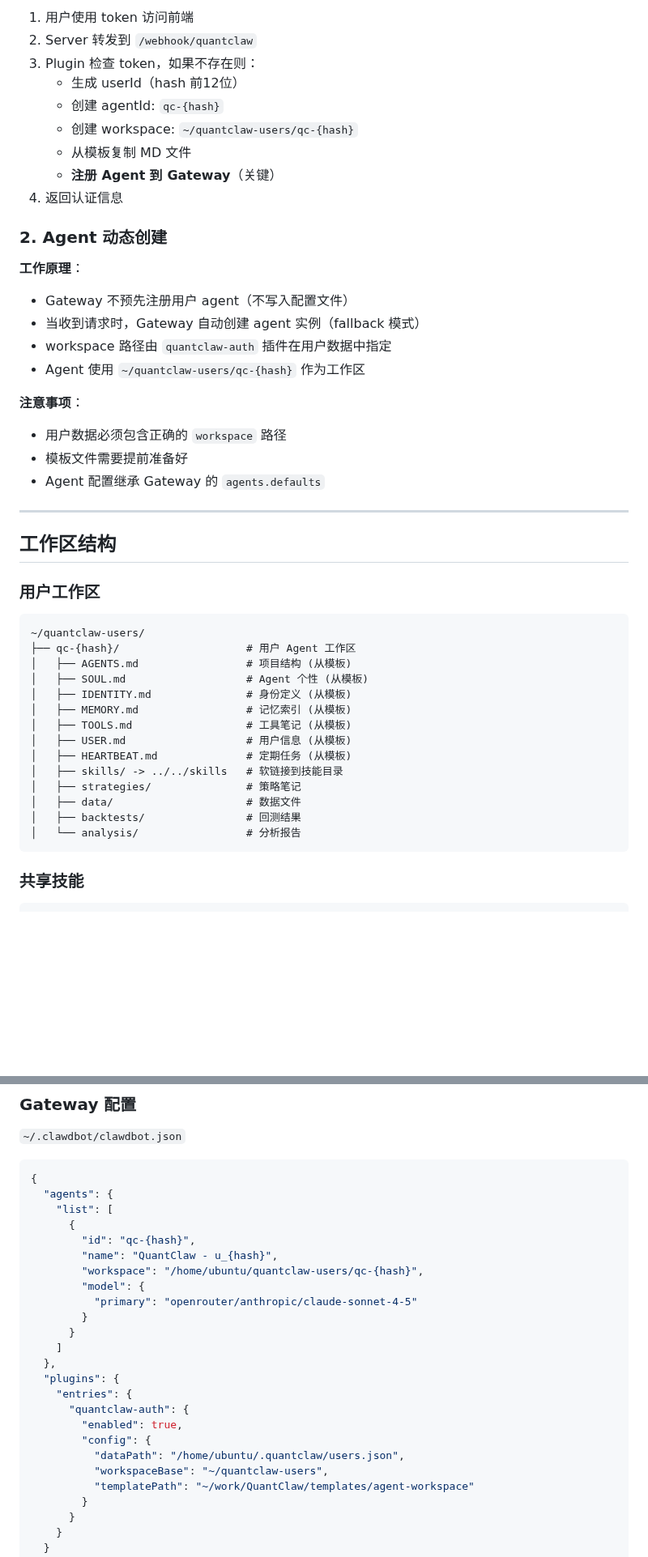
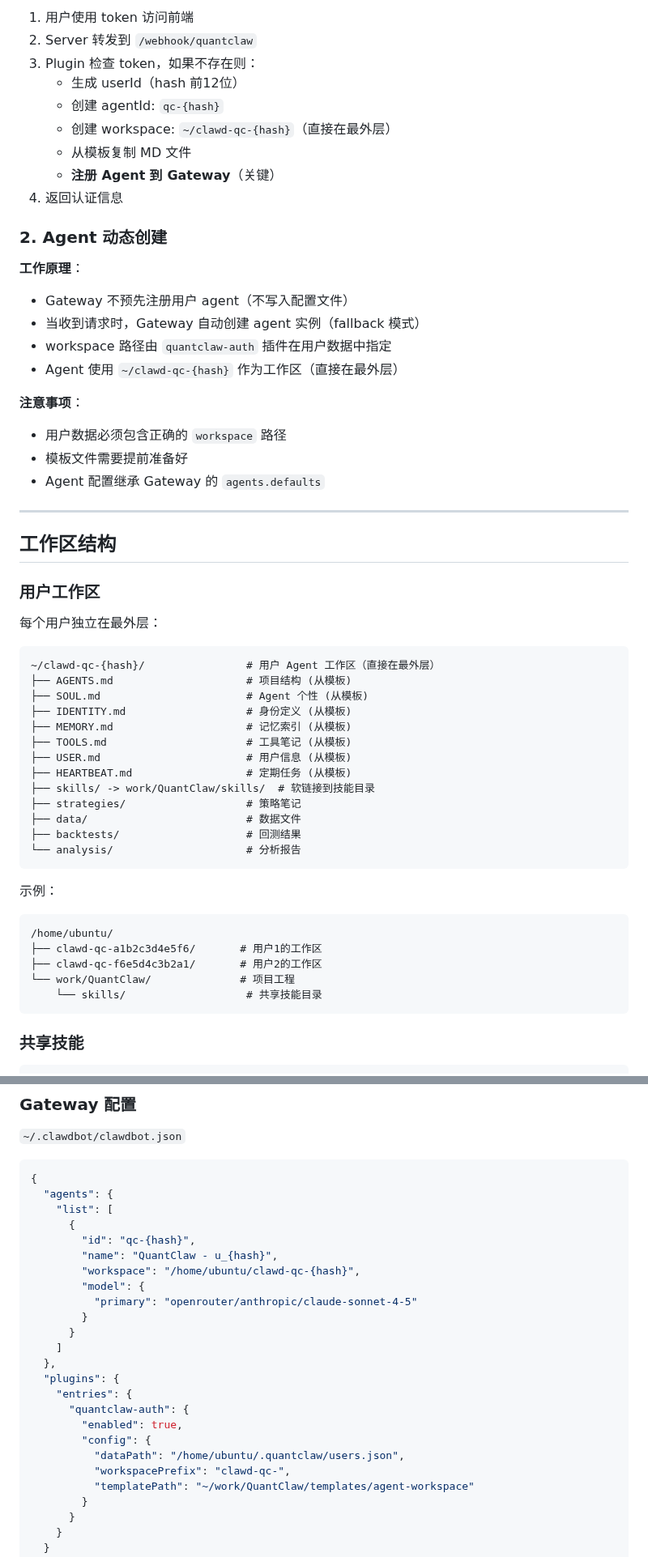
Before and after one commit to FA-alpha/QuantClaw, a Markdown page: docs/ARCHITECTURE.md, 2 parts joined by grey strips. Shown at 81% size. Drawn GitHub-style; blank space fills up the shorter version.

Commit message:
docs: 修正工作区路径为 ~/clawd-qc-{hash} (最外层)

````diff
--- a/docs/ARCHITECTURE.md
+++ b/docs/ARCHITECTURE.md
@@ -43,7 +43,7 @@
 3. Plugin 检查 token，如果不存在则：
    - 生成 userId（hash 前12位）
    - 创建 agentId: `qc-{hash}`
-   - 创建 workspace: `~/quantclaw-users/qc-{hash}`
+   - 创建 workspace: `~/clawd-qc-{hash}`（直接在最外层）
    - 从模板复制 MD 文件
    - **注册 Agent 到 Gateway**（关键）
 4. 返回认证信息
@@ -54,7 +54,7 @@
 - Gateway 不预先注册用户 agent（不写入配置文件）
 - 当收到请求时，Gateway 自动创建 agent 实例（fallback 模式）
 - workspace 路径由 `quantclaw-auth` 插件在用户数据中指定
-- Agent 使用 `~/quantclaw-users/qc-{hash}` 作为工作区
+- Agent 使用 `~/clawd-qc-{hash}` 作为工作区（直接在最外层）
 
 **注意事项**：
 - 用户数据必须包含正确的 `workspace` 路径
@@ -66,21 +66,30 @@
 ## 工作区结构
 
 ### 用户工作区
+每个用户独立在最外层：
 ```
-~/quantclaw-users/
-├── qc-{hash}/                    # 用户 Agent 工作区
-│   ├── AGENTS.md                 # 项目结构 (从模板)
-│   ├── SOUL.md                   # Agent 个性 (从模板)
-│   ├── IDENTITY.md               # 身份定义 (从模板)
-│   ├── MEMORY.md                 # 记忆索引 (从模板)
-│   ├── TOOLS.md                  # 工具笔记 (从模板)
-│   ├── USER.md                   # 用户信息 (从模板)
-│   ├── HEARTBEAT.md              # 定期任务 (从模板)
-│   ├── skills/ -> ../../skills   # 软链接到技能目录
-│   ├── strategies/               # 策略笔记
-│   ├── data/                     # 数据文件
-│   ├── backtests/                # 回测结果
-│   └── analysis/                 # 分析报告
+~/clawd-qc-{hash}/                # 用户 Agent 工作区（直接在最外层）
+├── AGENTS.md                     # 项目结构 (从模板)
+├── SOUL.md                       # Agent 个性 (从模板)
+├── IDENTITY.md                   # 身份定义 (从模板)
+├── MEMORY.md                     # 记忆索引 (从模板)
+├── TOOLS.md                      # 工具笔记 (从模板)
+├── USER.md                       # 用户信息 (从模板)
+├── HEARTBEAT.md                  # 定期任务 (从模板)
+├── skills/ -> work/QuantClaw/skills/  # 软链接到技能目录
+├── strategies/                   # 策略笔记
+├── data/                         # 数据文件
+├── backtests/                    # 回测结果
+└── analysis/                     # 分析报告
+```
+
+示例：
+```
+/home/ubuntu/
+├── clawd-qc-a1b2c3d4e5f6/       # 用户1的工作区
+├── clawd-qc-f6e5d4c3b2a1/       # 用户2的工作区
+└── work/QuantClaw/              # 项目工程
+    └── skills/                   # 共享技能目录
 ```
 
 ### 共享技能
@@ -107,7 +116,7 @@
       {
         "id": "qc-{hash}",
         "name": "QuantClaw - u_{hash}",
-        "workspace": "/home/ubuntu/quantclaw-users/qc-{hash}",
+        "workspace": "/home/ubuntu/clawd-qc-{hash}",
         "model": {
           "primary": "openrouter/anthropic/claude-sonnet-4-5"
         }
@@ -120,7 +129,7 @@
         "enabled": true,
         "config": {
           "dataPath": "/home/ubuntu/.quantclaw/users.json",
-          "workspaceBase": "~/quantclaw-users",
+          "workspacePrefix": "clawd-qc-",
           "templatePath": "~/work/QuantClaw/templates/agent-workspace"
         }
       }
````
Also changed, not shown: other parts of docs/ARCHITECTURE.md (+6 -5 lines).
